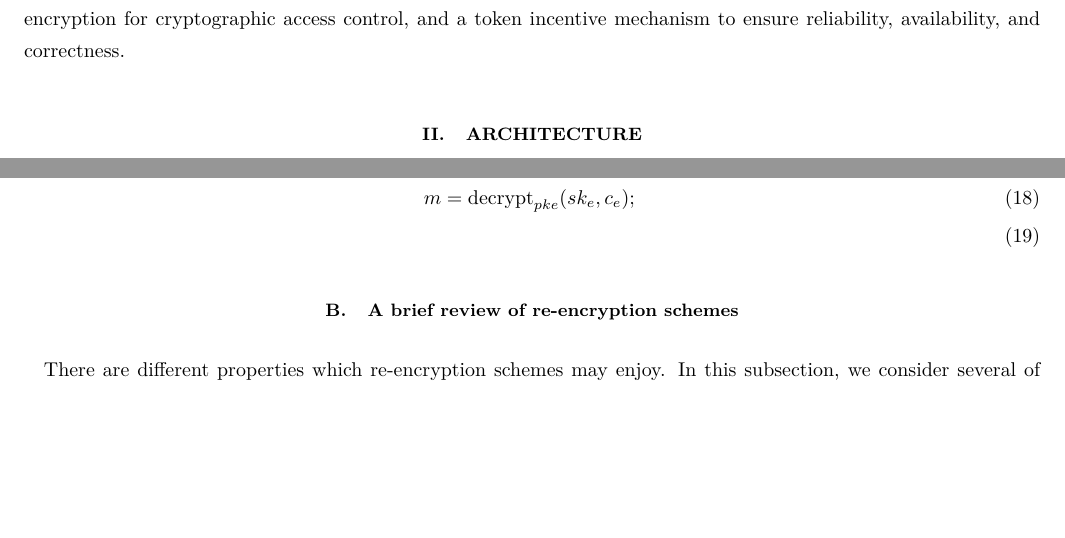
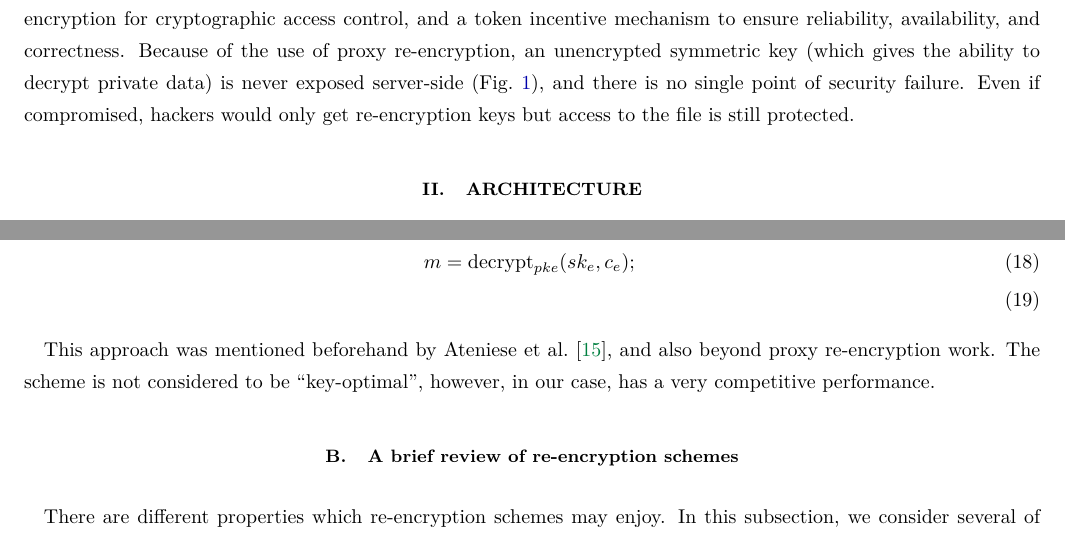
Before and after one commit to nucypher/whitepaper, a LaTeX paper (kms-whitepaper.tex): two parts of pages 5 and 7 of 21, joined at a grey line, cut so that both start at the same text, the shorter picture padded with empty space. Compiled offline with pdfLaTeX.

Commit message:
Reference AFGH wrt ephemeral key trick

```diff
--- a/kms-whitepaper.tex
+++ b/kms-whitepaper.tex
@@ -99,6 +99,9 @@ enforcing access management rules.
 
 \kms~ uses a decentralized network to remove the reliance on central service providers, proxy re-encryption for cryptographic
 access control, and a token incentive mechanism to ensure reliability, availability, and correctness.
+Because of the use of proxy re-encryption, an unencrypted symmetric key (which gives the ability to decrypt private data) is never exposed
+server-side~(\figref{fig:kms}), and there is no single point of security failure.
+Even if compromised, hackers would only get re-encryption keys but access to the file is still protected.
 
 \section{Architecture}
 
@@ -215,6 +218,9 @@ The decryption by the receiver will then look like:
     m &= \text{decrypt}_{pke}(sk_e, c_e);\\
 %    d &= \text{decrypt}_{sym}(dek, c).
 \end{align}
+
+This approach was mentioned beforehand by Ateniese et al.~\cite{AFGH}, and also beyond proxy re-encryption work.
+The scheme is not considered to be ``key-optimal'', however, in our case, has a very competitive performance.
 
 \subsection{A brief review of re-encryption schemes}
 
```
